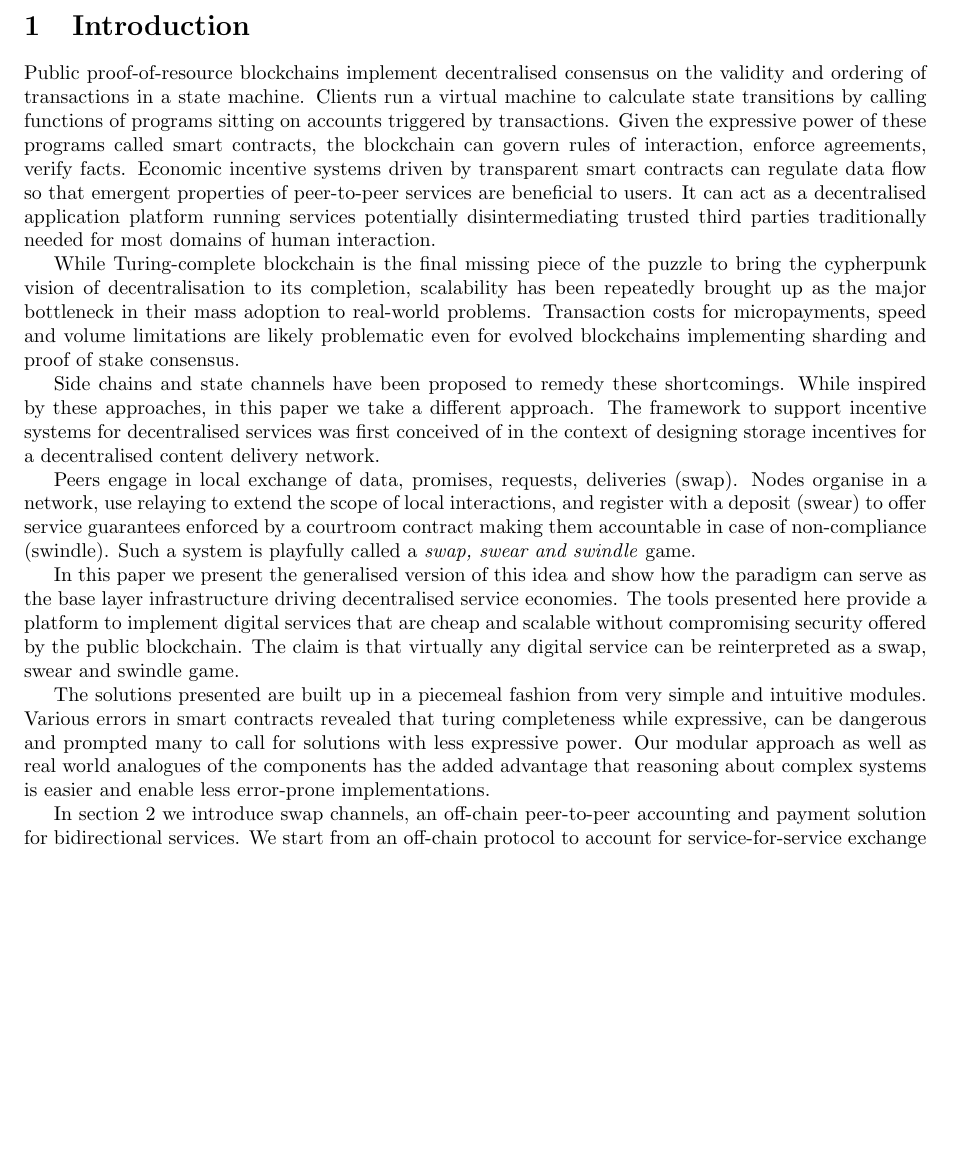
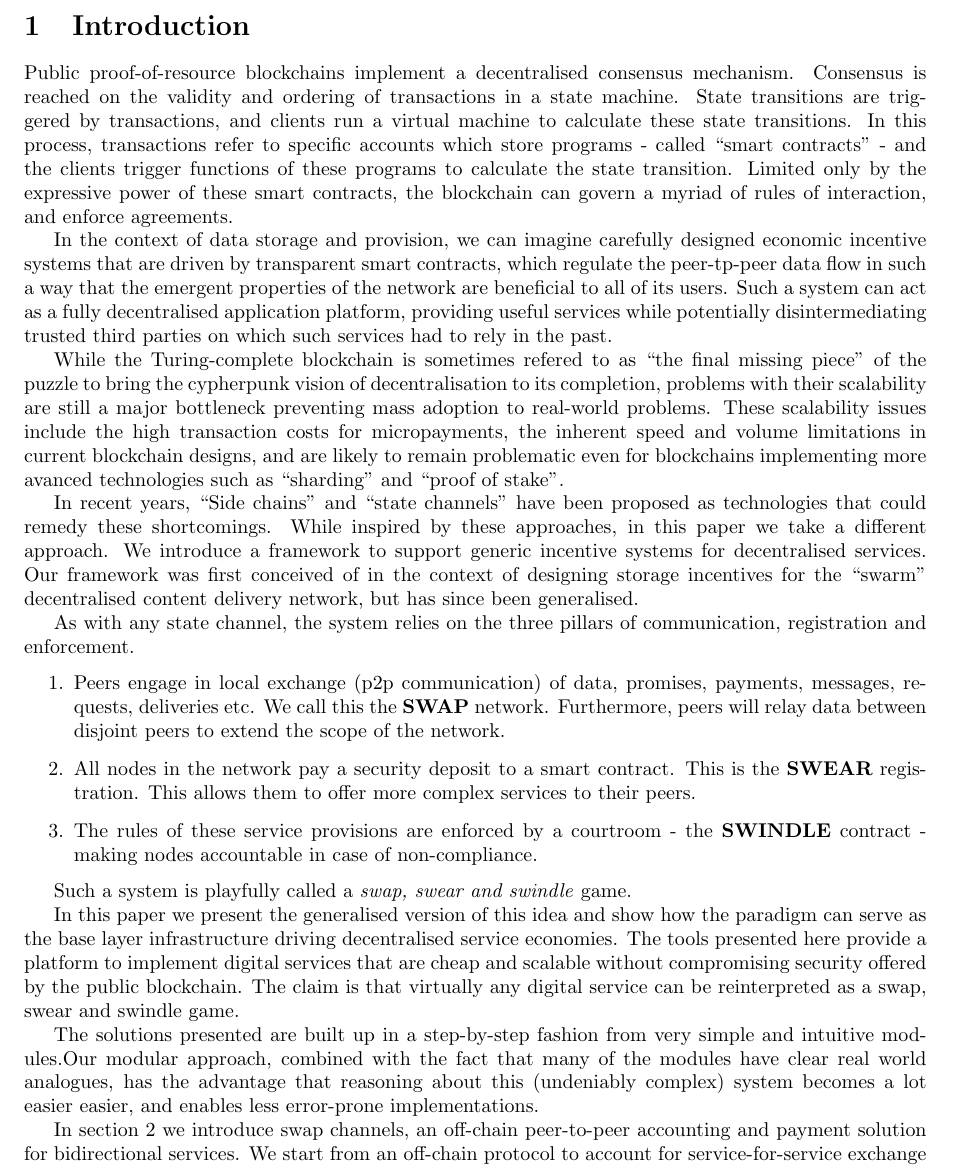
Before and after one commit to ethersphere/swarm-docs, a LaTeX paper (games/main.tex): part of page 2 of 16, cut so that both start at the same text, the shorter picture padded with empty space. Compiled offline with pdfLaTeX.

Commit message:
Reformulations in introduction

```diff
--- a/games/main.tex
+++ b/games/main.tex
@@ -64,47 +64,36 @@ settle (the balance) with automated payments; setting up a wallet as payment; se
 \tableofcontents
 
 \section{Introduction}
-Public proof-of-resource blockchains implement decentralised consensus on the validity and ordering of
-transactions in a state machine. Clients run a virtual machine to calculate state transitions by calling
-functions of programs sitting on accounts triggered by transactions. Given the expressive power of
-these programs called smart contracts, the blockchain can
-govern rules of interaction, enforce agreements, verify facts.
-Economic incentive systems driven by transparent smart contracts can regulate data flow
-so that emergent properties of peer-to-peer services are beneficial to users.
-It can act as a decentralised application platform running services potentially
-disintermediating trusted third parties traditionally needed for most domains of human interaction.
+Public proof-of-resource blockchains implement a decentralised consensus mechanism. Consensus is reached on the validity and ordering of
+transactions in a state machine. State transitions are triggered by transactions, and clients run a virtual machine to calculate these state transitions. In this process, transactions refer to specific accounts which store programs - called ``smart contracts'' - and the clients trigger functions of these programs to calculate the state transition. Limited only by the expressive power of these smart contracts, the blockchain can govern a myriad of rules of interaction, and enforce agreements.
 
-While Turing-complete blockchain is the final missing piece of the puzzle to bring the cypherpunk vision
-of decentralisation to its completion, scalability has been repeatedly brought up as the major bottleneck
-in their mass adoption to real-world problems. Transaction costs for micropayments,
-speed and volume limitations are likely problematic even for evolved blockchains
-implementing sharding and proof of stake consensus.
+In the context of data storage and provision, we can imagine carefully designed economic incentive systems that are driven by transparent smart contracts, which regulate the peer-tp-peer data flow in such a way that the emergent properties of the network are beneficial to all of its users.
+Such a system can act as a fully decentralised application platform, providing useful services while potentially
+disintermediating trusted third parties on which such services had to rely in the past.
 
-Side chains and state channels have been proposed to remedy these shortcomings.
-While inspired by these approaches, in this paper we take a different approach.
-The framework to support incentive systems for decentralised services
-was first conceived of in the context of designing storage incentives
-for a decentralised content delivery network.
+While the Turing-complete blockchain is sometimes refered to as ``the final missing piece'' of the puzzle to bring the cypherpunk vision
+of decentralisation to its completion, problems with their scalability are still a major bottleneck preventing mass adoption to real-world problems. These scalability issues include the high transaction costs for micropayments, the inherent speed and volume limitations in current blockchain designs, and are likely to remain problematic even for blockchains implementing more avanced technologies such as ``sharding'' and ``proof of stake''.
 
-Peers engage in local exchange of data, promises, requests, deliveries (swap).
-Nodes organise in a network, use relaying
-to extend the scope of local interactions, and register with a deposit
-(swear) to offer service guarantees enforced by a courtroom contract
-making them accountable in case of non-compliance (swindle).
+In recent years, ``Side chains'' and ``state channels'' have been proposed as technologies that could remedy these shortcomings.
+While inspired by these approaches, in this paper we take a different approach. %no we don't. we're really just describing one version of a state channel, but who cares, right?
+We introduce a framework to support generic incentive systems for decentralised services. Our framework was first conceived of in the context of designing storage incentives for the ``swarm'' decentralised content delivery network, but has since been generalised.
+
+As with any state channel, the system relies on the three pillars of communication, registration and enforcement.
+\begin{enumerate}
+ \item Peers engage in local exchange (p2p communication) of data, promises, payments, messages, requests, deliveries etc. We call this the \textbf{SWAP} network. Furthermore, peers will relay data between disjoint peers to extend the scope of the network.
+ \item All nodes in the network pay a security deposit to a smart contract. This is the \textbf{SWEAR} registration. This allows them to offer more complex services to their peers.
+ \item The rules of these service provisions are enforced by a courtroom - the \textbf{SWINDLE} contract - making nodes accountable in case of non-compliance.
+\end{enumerate}
+
 Such a system is playfully called a \emph{swap, swear and swindle} game.
 
-In this paper we present the generalised version of this idea and show how the paradigm
-can serve as the base layer infrastructure driving decentralised service economies.
-The tools presented here provide a platform to implement digital services that are
-cheap and scalable without compromising security offered by the public blockchain.
+In this paper we present the generalised version of this idea and show how the paradigm can serve as the base layer infrastructure driving decentralised service economies.
+The tools presented here provide a platform to implement digital services that are cheap and scalable without compromising security offered by the public blockchain.
 The claim is that virtually any digital service can be reinterpreted as a swap, swear and swindle game.
 
-The solutions presented are built up in a piecemeal fashion from very simple and intuitive
-modules. Various errors in smart contracts revealed that turing completeness while expressive, can
-be dangerous and prompted many to call for solutions with less expressive power.
-Our modular approach as well as real world analogues of the components has the added
-advantage that reasoning about complex systems is easier
-and enable less error-prone implementations.
+The solutions presented are built up in a step-by-step fashion from very simple and intuitive
+modules.% Various errors in smart contracts revealed that turing completeness while expressive, can be dangerous and prompted many to call for solutions with less expressive power.
+Our modular approach, combined with the fact that many of the modules have clear real world analogues, has the advantage that reasoning about this (undeniably complex) system becomes a lot easier easier, and enables less error-prone implementations.
 
 In section 2 we introduce swap channels, an off-chain peer-to-peer accounting and
 payment solution for bidirectional services. We start from an off-chain protocol to
```
